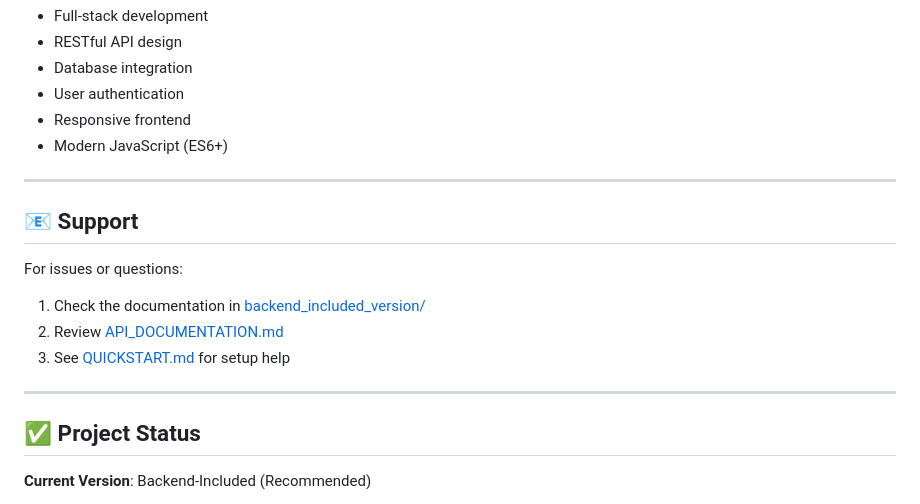
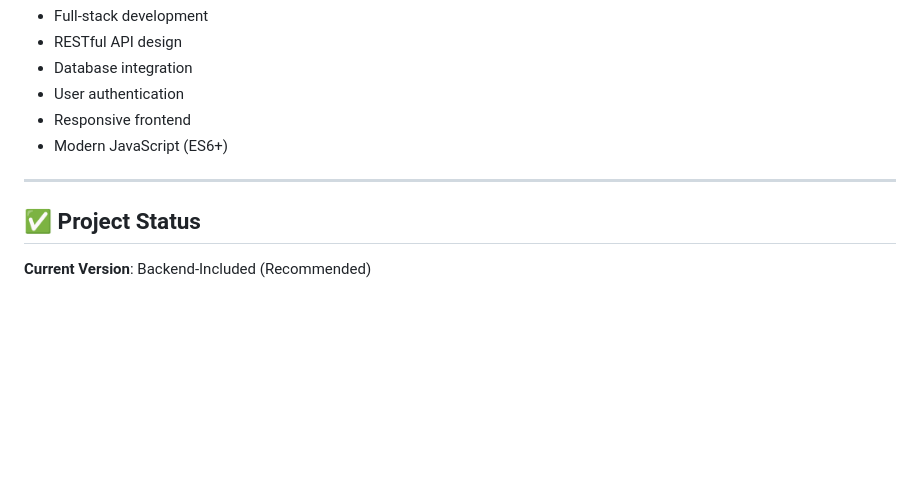
Before and after one commit to chickenlegyummy/COMP3421-Project, a Markdown page: README.md, the part around the change. Drawn GitHub-style; blank space fills up the shorter version.

Commit message:
Remove support section from README
Removed support section and related documentation links.

```diff
--- a/README.md
+++ b/README.md
@@ -389,15 +389,6 @@ This project is created for educational purposes as part of a web development co
 
 ---
 
-## 📧 Support
-
-For issues or questions:
-1. Check the documentation in [backend_included_version/](backend_included_version/)
-2. Review [API_DOCUMENTATION.md](backend_included_version/API_DOCUMENTATION.md)
-3. See [QUICKSTART.md](backend_included_version/QUICKSTART.md) for setup help
-
----
-
 ## ✅ Project Status
 
 **Current Version**: Backend-Included (Recommended)
```
